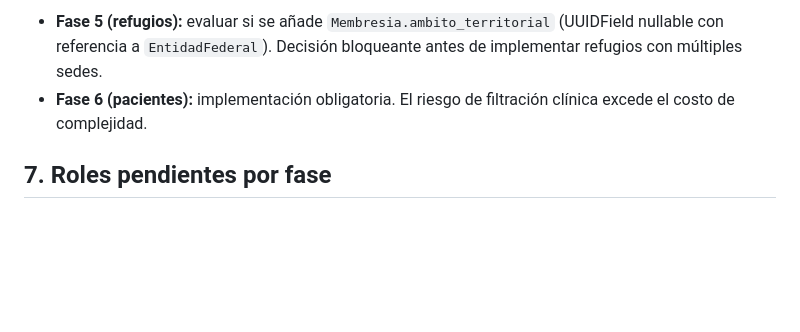
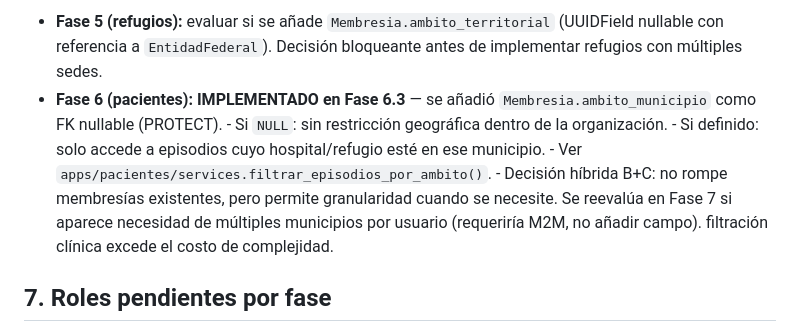
Before and after one commit to pedromph23/IntegraVida, a Markdown page: docs/permissions.md, the part around the change. Rendered like a GitHub page; blank space fills up the shorter version.

Commit message:
docs(permissions): cerrar pendiente de ámbito territorial (Fase 6.3)

```diff
--- a/docs/permissions.md
+++ b/docs/permissions.md
@@ -171,7 +171,16 @@ de cualquier región.
 - **Fase 5 (refugios):** evaluar si se añade `Membresia.ambito_territorial`
   (UUIDField nullable con referencia a `EntidadFederal`). Decisión
   bloqueante antes de implementar refugios con múltiples sedes.
-- **Fase 6 (pacientes):** implementación obligatoria. El riesgo de
+- **Fase 6 (pacientes):** **IMPLEMENTADO en Fase 6.3** — se añadió
+      `Membresia.ambito_municipio` como FK nullable (PROTECT).
+      - Si `NULL`: sin restricción geográfica dentro de la organización.
+      - Si definido: solo accede a episodios cuyo hospital/refugio esté
+        en ese municipio.
+      - Ver `apps/pacientes/services.filtrar_episodios_por_ambito()`.
+      - Decisión híbrida B+C: no rompe membresías existentes, pero
+        permite granularidad cuando se necesite. Se reevalúa en Fase 7
+        si aparece necesidad de múltiples municipios por usuario
+        (requeriría M2M, no añadir campo).
   filtración clínica excede el costo de complejidad.
 
 ## 7. Roles pendientes por fase
```
